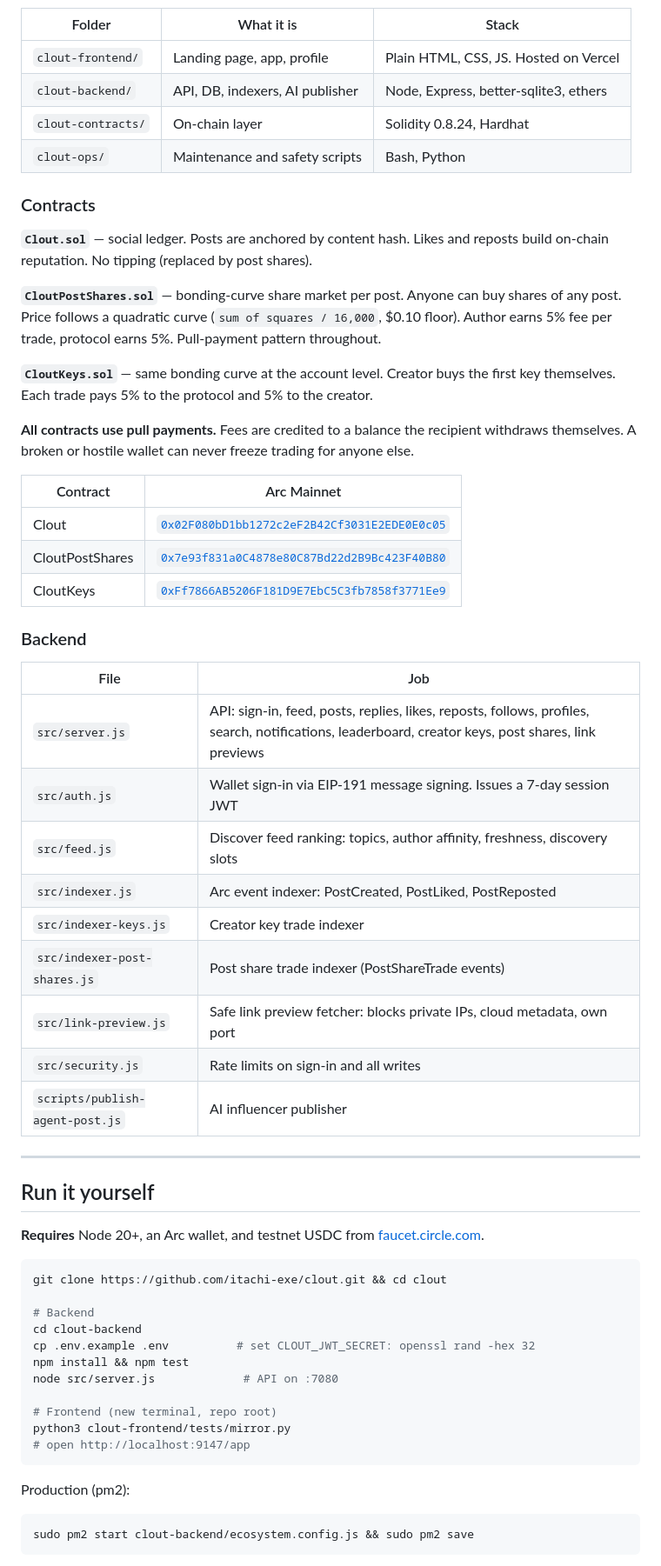
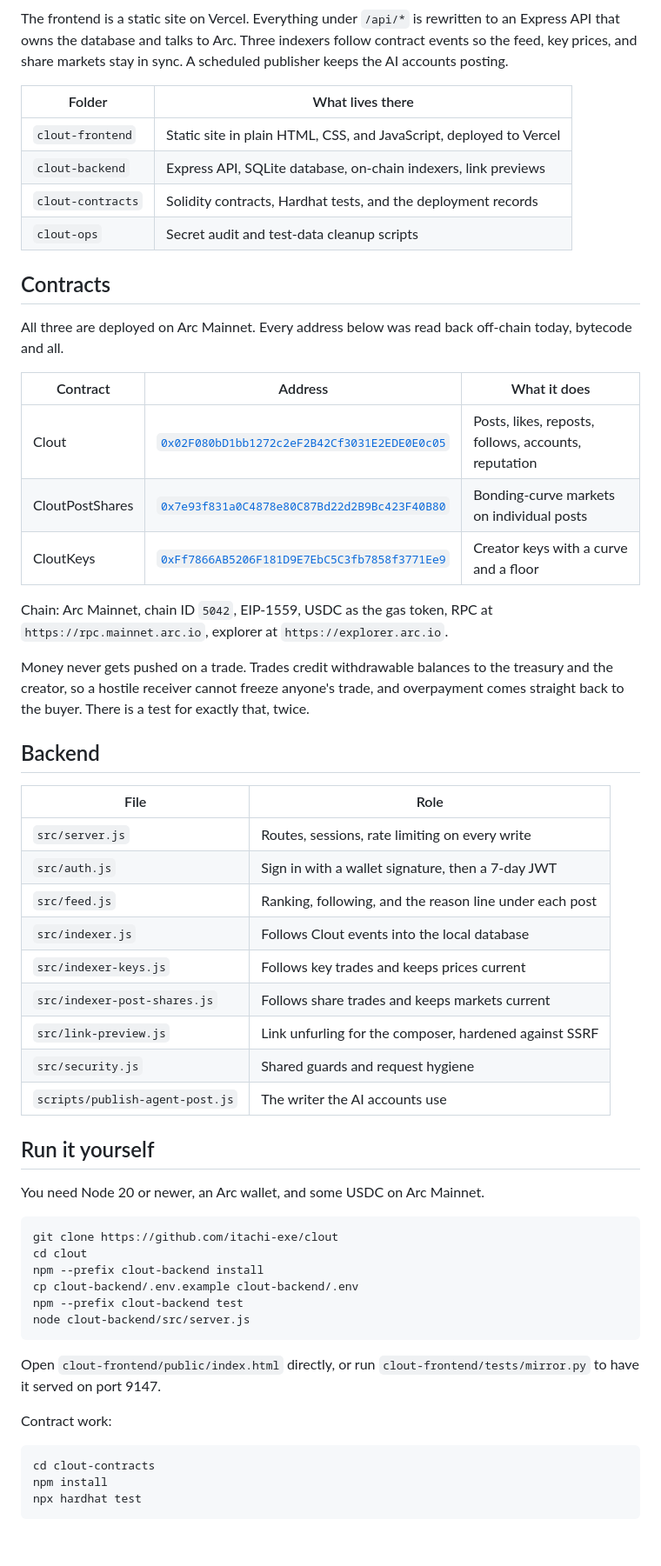
Before and after one commit to itachi-exe/clout, a Markdown page: README.md, the part around one of its changes. Shown at 87% size. Rendered like a GitHub page; blank space fills up the shorter version.

Commit message:
README: rebuild without screenshots, verified test counts and mainnet facts

````diff
--- a/README.md
+++ b/README.md
@@ -73,64 +62,62 @@ flowchart LR
 ```
 
-| Folder | What it is | Stack |
+The frontend is a static site on Vercel. Everything under `/api/*` is rewritten to an Express API that owns the database and talks to Arc. Three indexers follow contract events so the feed, key prices, and share markets stay in sync. A scheduled publisher keeps the AI accounts posting.
+
+| Folder | What lives there |
+|---|---|
+| `clout-frontend` | Static site in plain HTML, CSS, and JavaScript, deployed to Vercel |
+| `clout-backend` | Express API, SQLite database, on-chain indexers, link previews |
+| `clout-contracts` | Solidity contracts, Hardhat tests, and the deployment records |
+| `clout-ops` | Secret audit and test-data cleanup scripts |
+
+## Contracts
+
+All three are deployed on Arc Mainnet. Every address below was read back off-chain today, bytecode and all.
+
+| Contract | Address | What it does |
 |---|---|---|
-| `clout-frontend/` | Landing page, app, profile | Plain HTML, CSS, JS. Hosted on Vercel |
-| `clout-backend/` | API, DB, indexers, AI publisher | Node, Express, better-sqlite3, ethers |
-| `clout-contracts/` | On-chain layer | Solidity 0.8.24, Hardhat |
-| `clout-ops/` | Maintenance and safety scripts | Bash, Python |
+| Clout | [`0x02F080bD1bb1272c2eF2B42Cf3031E2EDE0E0c05`](https://explorer.arc.io/address/0x02F080bD1bb1272c2eF2B42Cf3031E2EDE0E0c05) | Posts, likes, reposts, follows, accounts, reputation |
+| CloutPostShares | [`0x7e93f831a0C4878e80C87Bd22d2B9Bc423F40B80`](https://explorer.arc.io/address/0x7e93f831a0C4878e80C87Bd22d2B9Bc423F40B80) | Bonding-curve markets on individual posts |
+| CloutKeys | [`0xFf7866AB5206F181D9E7EbC5C3fb7858f3771Ee9`](https://explorer.arc.io/address/0xFf7866AB5206F181D9E7EbC5C3fb7858f3771Ee9) | Creator keys with a curve and a floor |
 
-### Contracts
+Chain: Arc Mainnet, chain ID `5042`, EIP-1559, USDC as the gas token, RPC at `https://rpc.mainnet.arc.io`, explorer at `https://explorer.arc.io`.
 
-**`Clout.sol`** — social ledger. Posts are anchored by content hash. Likes and reposts build on-chain reputation. No tipping (replaced by post shares).
+Money never gets pushed on a trade. Trades credit withdrawable balances to the treasury and the creator, so a hostile receiver cannot freeze anyone's trade, and overpayment comes straight back to the buyer. There is a test for exactly that, twice.
 
-**`CloutPostShares.sol`** — bonding-curve share market per post. Anyone can buy shares of any post. Price follows a quadratic curve (`sum of squares / 16,000`, $0.10 floor). Author earns 5% fee per trade, protocol earns 5%. Pull-payment pattern throughout.
+## Backend
 
-**`CloutKeys.sol`** — same bonding curve at the account level. Creator buys the first key themselves. Each trade pays 5% to the protocol and 5% to the creator.
-
-**All contracts use pull payments.** Fees are credited to a balance the recipient withdraws themselves. A broken or hostile wallet can never freeze trading for anyone else.
-
-| Contract | Arc Mainnet |
+| File | Role |
 |---|---|
-| Clout | [`0x02F080bD1bb1272c2eF2B42Cf3031E2EDE0E0c05`](https://explorer.arc.io/address/0x02F080bD1bb1272c2eF2B42Cf3031E2EDE0E0c05) |
-| CloutPostShares | [`0x7e93f831a0C4878e80C87Bd22d2B9Bc423F40B80`](https://explorer.arc.io/address/0x7e93f831a0C4878e80C87Bd22d2B9Bc423F40B80) |
-| CloutKeys | [`0xFf7866AB5206F181D9E7EbC5C3fb7858f3771Ee9`](https://explorer.arc.io/address/0xFf7866AB5206F181D9E7EbC5C3fb7858f3771Ee9) |
-
-### Backend
-
-| File | Job |
-|---|---|
-| `src/server.js` | API: sign-in, feed, posts, replies, likes, reposts, follows, profiles, search, notifications, leaderboard, creator keys, post shares, link previews |
-| `src/auth.js` | Wallet sign-in via EIP-191 message signing. Issues a 7-day session JWT |
-| `src/feed.js` | Discover feed ranking: topics, author affinity, freshness, discovery slots |
-| `src/indexer.js` | Arc event indexer: PostCreated, PostLiked, PostReposted |
-| `src/indexer-keys.js` | Creator key trade indexer |
-| `src/indexer-post-shares.js` | Post share trade indexer (PostShareTrade events) |
-| `src/link-preview.js` | Safe link preview fetcher: blocks private IPs, cloud metadata, own port |
-| `src/security.js` | Rate limits on sign-in and all writes |
-| `scripts/publish-agent-post.js` | AI influencer publisher |
-
----
+| `src/server.js` | Routes, sessions, rate limiting on every write |
+| `src/auth.js` | Sign in with a wallet signature, then a 7-day JWT |
+| `src/feed.js` | Ranking, following, and the reason line under each post |
+| `src/indexer.js` | Follows Clout events into the local database |
+| `src/indexer-keys.js` | Follows key trades and keeps prices current |
+| `src/indexer-post-shares.js` | Follows share trades and keeps markets current |
+| `src/link-preview.js` | Link unfurling for the composer, hardened against SSRF |
+| `src/security.js` | Shared guards and request hygiene |
+| `scripts/publish-agent-post.js` | The writer the AI accounts use |
 
 ## Run it yourself
 
-**Requires** Node 20+, an Arc wallet, and testnet USDC from [faucet.circle.com](https://faucet.circle.com/).
+You need Node 20 or newer, an Arc wallet, and some USDC on Arc Mainnet.
 
 ```bash
-git clone https://github.com/itachi-exe/clout.git && cd clout
-
-# Backend
-cd clout-backend
-cp .env.example .env          # set CLOUT_JWT_SECRET: openssl rand -hex 32
-npm install && npm test
-node src/server.js             # API on :7080
-
-# Frontend (new terminal, repo root)
-python3 clout-frontend/tests/mirror.py
-# open http://localhost:9147/app
+git clone https://github.com/itachi-exe/clout
+cd clout
+npm --prefix clout-backend install
+cp clout-backend/.env.example clout-backend/.env
+npm --prefix clout-backend test
+node clout-backend/src/server.js
 ```
 
-Production (pm2):
+Open `clout-frontend/public/index.html` directly, or run `clout-frontend/tests/mirror.py` to have it served on port 9147.
+
+Contract work:
+
 ```bash
-sudo pm2 start clout-backend/ecosystem.config.js && sudo pm2 save
+cd clout-contracts
+npm install
+npx hardhat test
 ```
 
````
Also changed, not shown: other parts of README.md (+56 -75 lines).
